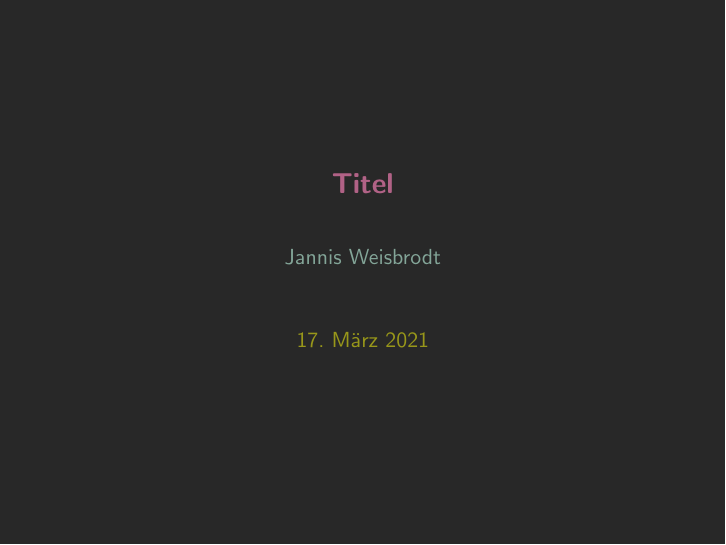
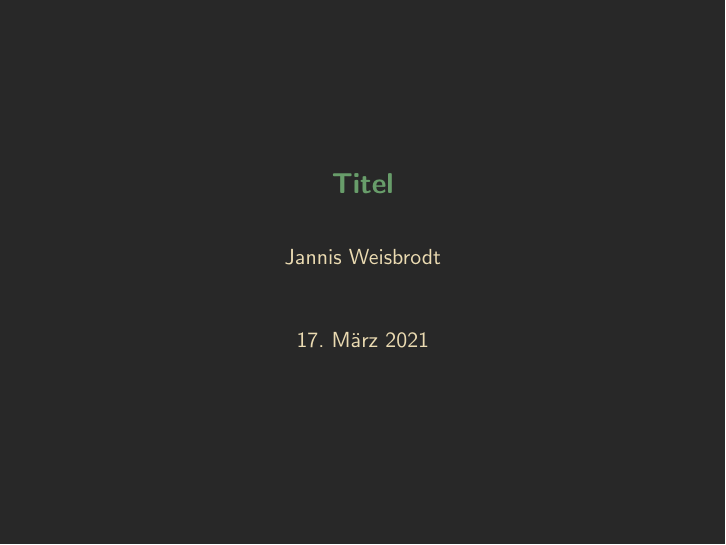
Before and after one commit to Weisbrja/dotfiles, LaTeX slides (Templates/LaTeX/Presentation/main.tex, which reads Templates/LaTeX/Presentation/beamercolorthemegruvbox.sty, Templates/LaTeX/Presentation/beamerthemegruvbox.sty): the whole page. Compiled offline with pdfLaTeX.

Commit message:
Changes to templates

```diff
--- a/Templates/LaTeX/Presentation/beamercolorthemegruvbox.sty
+++ b/Templates/LaTeX/Presentation/beamercolorthemegruvbox.sty
@@ -1,30 +1,30 @@
-\definecolor{gruvboxbackground}{HTML}{282828}
-\definecolor{gruvboxforeground}{HTML}{ebdbb2}
-\definecolor{gruvboxwhite}{HTML}{a89984}
-\definecolor{gruvboxbrightblack}{HTML}{928374}
+\definecolor{gruvboxbackground}{HTML}{282828}       % #282828
+\definecolor{gruvboxforeground}{HTML}{ebdbb2}       % #ebdbb2
+\definecolor{gruvboxbackgroundbright}{HTML}{3c3836} % #3c3836
+\definecolor{gruvboxwhite}{HTML}{a89984}            % #a89984
 
-\definecolor{gruvboxgreen}{HTML}{98971a}
-\definecolor{gruvboxred}{HTML}{cc241d}
-\definecolor{gruvboxpurple}{HTML}{b16286}
-\definecolor{gruvboxlightblue}{HTML}{83a598}
+\definecolor{gruvboxcyan}{HTML}{689d6a}             % #689d6a
+\definecolor{gruvboxblue}{HTML}{458588}             % #458588
+\definecolor{gruvboxbluebright}{HTML}{83a598}       % #83a598
+\definecolor{gruvboxgreen}{HTML}{98971a}            % #98971a
+\definecolor{gruvboxred}{HTML}{cc241d}              % #cc241d
 
 \mode<presentation>
 
-\setbeamercolor*{palette primary}{fg=gruvboxpurple,bg=gruvboxbackground}
-\setbeamercolor*{normal text}{use=palette primary,fg=gruvboxforeground,bg=palette primary.bg}
-\setbeamercolor*{structure}{use=palette primary,fg=gruvboxpurple,bg=palette primary.bg}
-\setbeamercolor*{example text}{use=structure,fg=gruvboxlightblue,bg=structure.bg}
-\setbeamercolor*{alerted text}{use=structure,fg=gruvboxred,bg=structure.bg}
+\setbeamercolor*{normal text}{fg=gruvboxforeground,bg=gruvboxbackground}
+\setbeamercolor*{structure}{fg=gruvboxcyan,bg=gruvboxbackground}
+\setbeamercolor*{example text}{fg=gruvboxblue,bg=gruvboxbackground}
+\setbeamercolor*{alerted text}{fg=gruvboxred,bg=gruvboxbackground}
 
-\setbeamercolor{frametitle}{use=palette primary}
-\setbeamercolor{author}{use=palette primary,fg=gruvboxlightblue}
-\setbeamercolor{date}{use=palette primary,fg=gruvboxgreen}
-\setbeamercolor{institute}{use=palette primary,fg=gruvboxred}
+\setbeamercolor{frametitle}{fg=gruvboxforeground,bg=gruvboxbackground}
+\setbeamercolor{author}{fg=gruvboxforeground,bg=gruvboxbackground}
+\setbeamercolor{date}{fg=gruvboxforeground,bg=gruvboxbackground}
+\setbeamercolor{institute}{fg=gruvboxforeground,bg=gruvboxbackground}
 
-\setbeamercolor*{item}{fg=gruvboxgreen}
-\setbeamercolor*{section in toc}{fg=gruvboxlightblue}
+\setbeamercolor*{item}{fg=gruvboxforeground,bg=gruvboxbackground}
+\setbeamercolor*{section in toc}{fg=gruvboxforeground,bg=gruvboxbackground}
 
-\setbeamercolor*{navigation symbols}{fg=gruvboxwhite}
-\setbeamercolor*{navigation symbols dimmed}{fg=gruvboxbrightblack}
+\setbeamercolor*{navigation symbols}{fg=gruvboxwhite,bg=gruvboxbackground}
+\setbeamercolor*{navigation symbols dimmed}{fg=gruvboxbackgroundbright,bg=gruvboxbackground}
 
 \mode<all>
--- a/Templates/LaTeX/Presentation/beamerthemegruvbox.sty
+++ b/Templates/LaTeX/Presentation/beamerthemegruvbox.sty
@@ -1,15 +1,8 @@
-\newif\ifbeamer@shownav
-\beamer@shownavfalse
-\DeclareOptionBeamer{shownav}{\beamer@shownavtrue}
-\ProcessOptionsBeamer
-
 \mode<presentation>
 
 \usecolortheme{gruvbox}
 \usefonttheme{gruvbox}
 
-\ifbeamer@shownav\else
 \setbeamertemplate{navigation symbols}{}
-\fi
 
 \mode<all>
--- a/Templates/LaTeX/Presentation/main.tex
+++ b/Templates/LaTeX/Presentation/main.tex
@@ -57,7 +52,7 @@
 \usepackage{csquotes} % enquote command
 
 % links
-\hypersetup{colorlinks,allcolors=gruvboxlightblue}
+\hypersetup{colorlinks,allcolors=gruvboxcyan}
 \usepackage{caption}
 \newcommand{\hrefurl}[2]{\small\texttt{\href{#1}{#2}}}
 \renewcommand{\url}[1]{\hrefurl{#1}{#1}}
```
Also changed, not shown: Templates/LaTeX/Presentation/main.tex (7 more changed lines).
